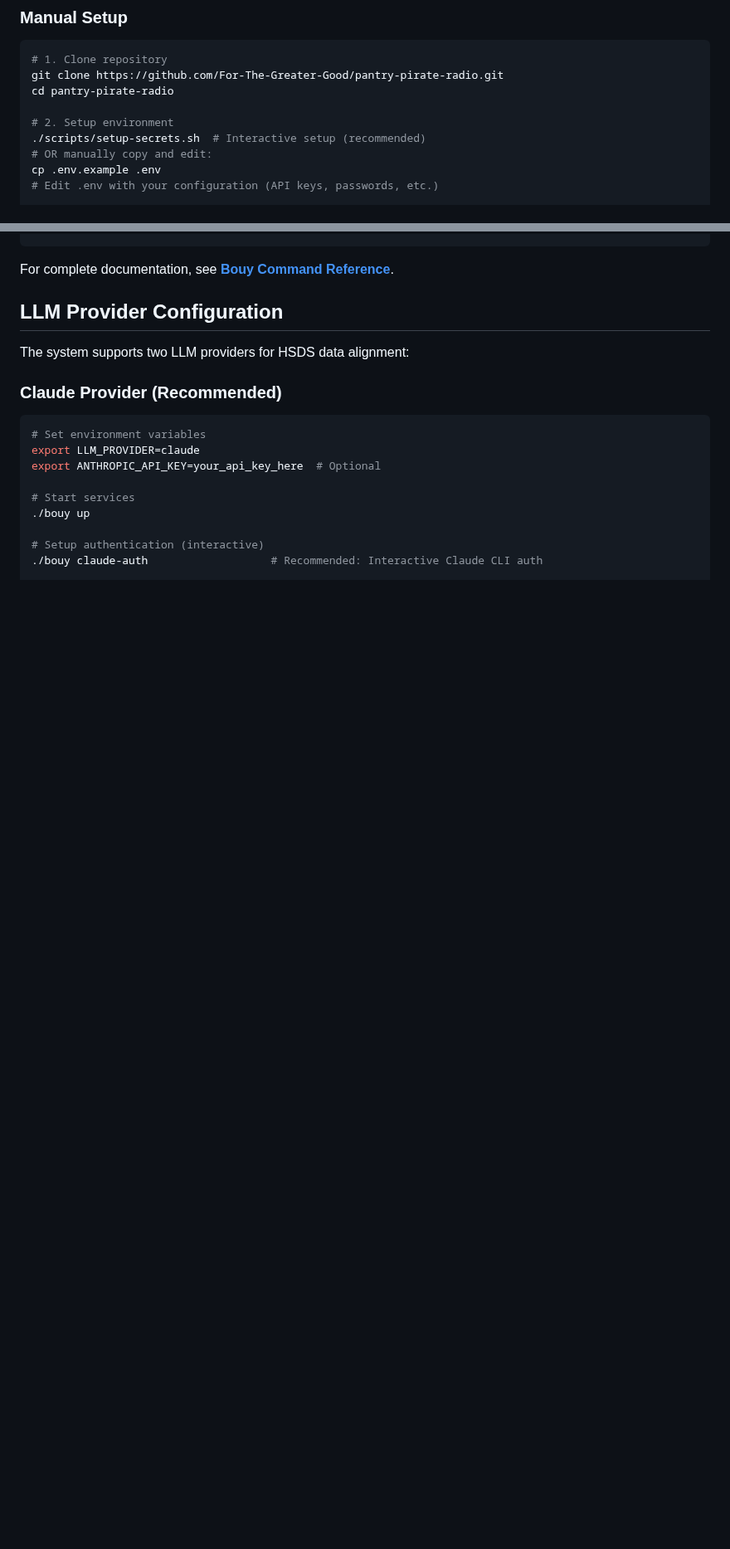
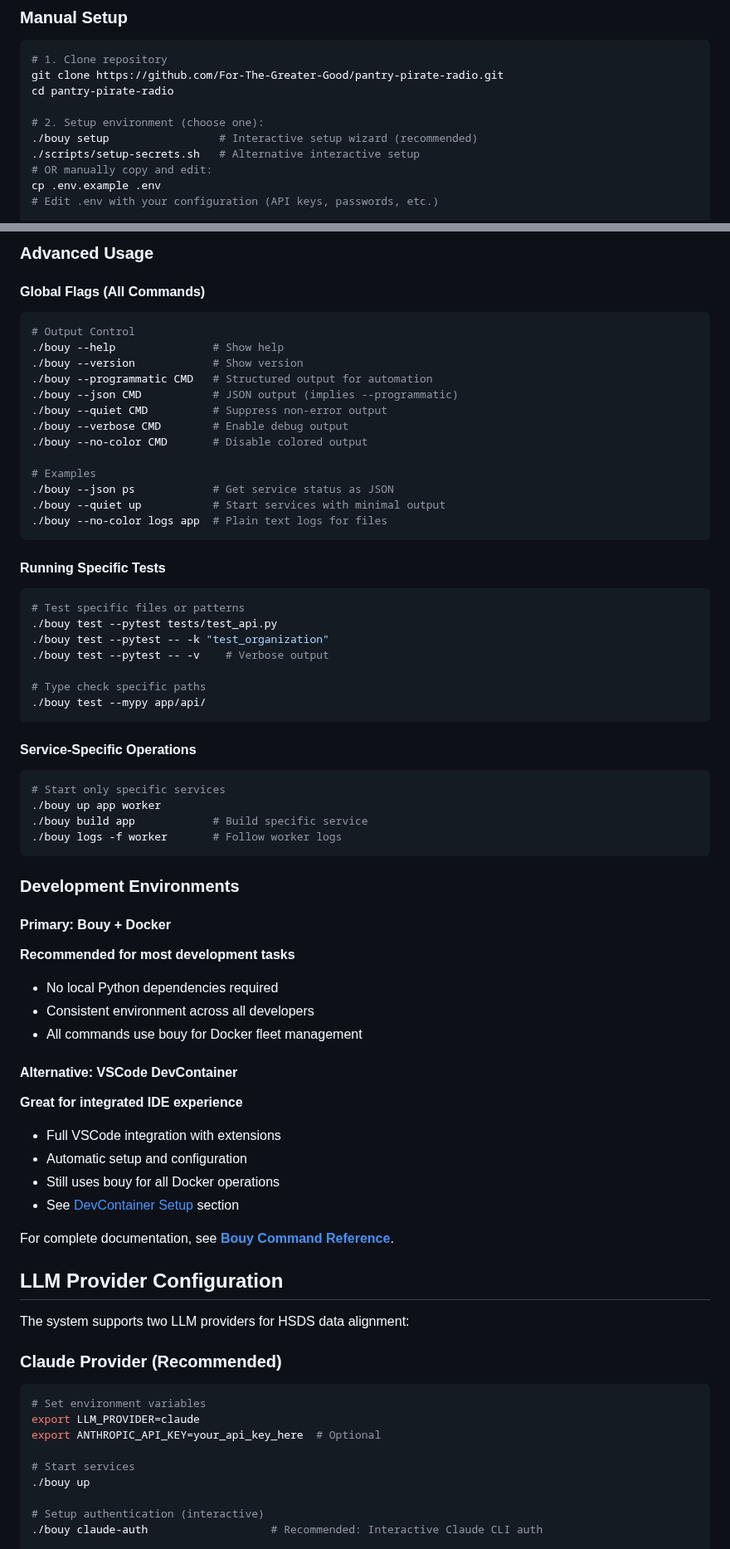
Before and after one commit to For-The-Greater-Good/pantry-pirate-radio, a Markdown page: README.md, 2 parts joined by grey strips. Shown at 83% size. Drawn GitHub-style; blank space fills up the shorter version.

````diff
--- a/README.md
+++ b/README.md
@@ -283,8 +285,9 @@ docker compose logs -f haarrrvest-publisher
 git clone https://github.com/For-The-Greater-Good/pantry-pirate-radio.git
 cd pantry-pirate-radio
 
-# 2. Setup environment
-./scripts/setup-secrets.sh  # Interactive setup (recommended)
+# 2. Setup environment (choose one):
+./bouy setup                 # Interactive setup wizard (recommended)
+./scripts/setup-secrets.sh   # Alternative interactive setup
 # OR manually copy and edit:
 cp .env.example .env
 # Edit .env with your configuration (API keys, passwords, etc.)
@@ -333,4 +386,57 @@ All Docker operations in this project are managed through **bouy**, our comprehe
 ```
+
+### Advanced Usage
+
+#### Global Flags (All Commands)
+```bash
+# Output Control
+./bouy --help               # Show help
+./bouy --version            # Show version
+./bouy --programmatic CMD   # Structured output for automation
+./bouy --json CMD           # JSON output (implies --programmatic)
+./bouy --quiet CMD          # Suppress non-error output
+./bouy --verbose CMD        # Enable debug output
+./bouy --no-color CMD       # Disable colored output
+
+# Examples
+./bouy --json ps            # Get service status as JSON
+./bouy --quiet up           # Start services with minimal output
+./bouy --no-color logs app  # Plain text logs for files
+```
+
+#### Running Specific Tests
+```bash
+# Test specific files or patterns
+./bouy test --pytest tests/test_api.py
+./bouy test --pytest -- -k "test_organization"
+./bouy test --pytest -- -v    # Verbose output
+
+# Type check specific paths
+./bouy test --mypy app/api/
+```
+
+#### Service-Specific Operations
+```bash
+# Start only specific services
+./bouy up app worker
+./bouy build app            # Build specific service
+./bouy logs -f worker       # Follow worker logs
+```
+
+### Development Environments
+
+#### Primary: Bouy + Docker
+**Recommended for most development tasks**
+- No local Python dependencies required
+- Consistent environment across all developers
+- All commands use bouy for Docker fleet management
+
+#### Alternative: VSCode DevContainer
+**Great for integrated IDE experience**
+- Full VSCode integration with extensions
+- Automatic setup and configuration
+- Still uses bouy for all Docker operations
+- See [DevContainer Setup](#using-devcontainer-recommended) section
 
 For complete documentation, see **[Bouy Command Reference](BOUY.md)**.
 
````
Also changed, not shown: other parts of README.md (+75 -120 lines), CLAUDE.md (+37 -7 lines).
